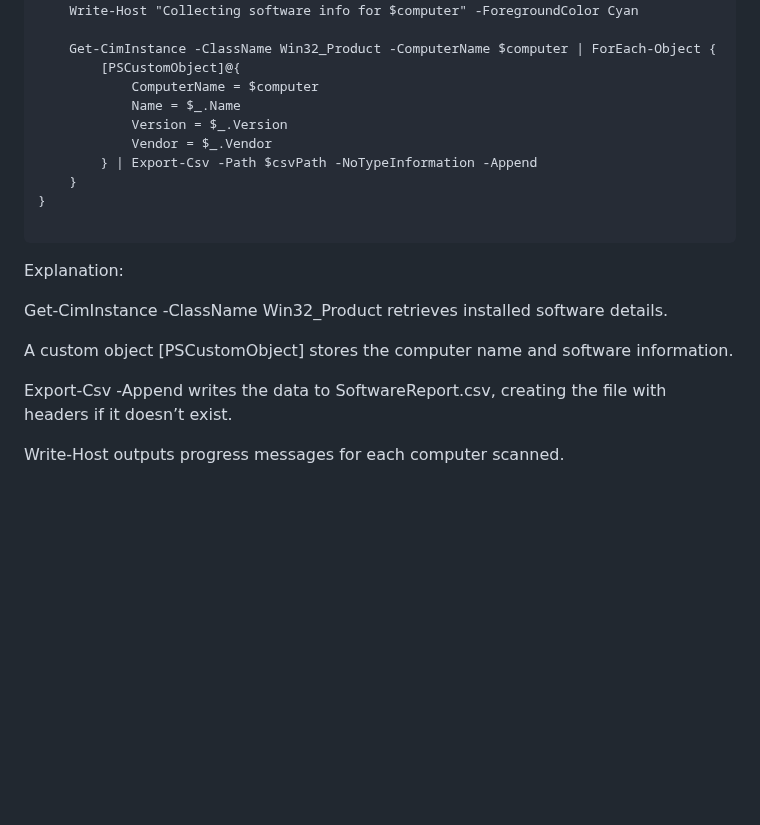
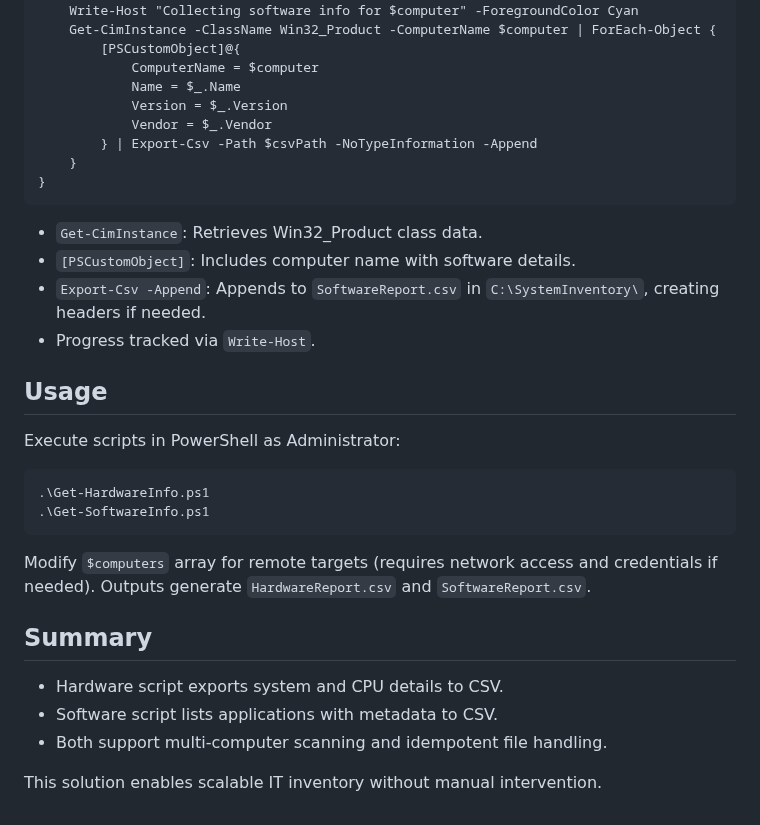
Before and after one commit to enriqueworkspace/system-admin-labs, a Markdown page: 02-windows-ad-automation/05-system-inventory/README.md, the part around one of its changes. Drawn GitHub-style; blank space fills up the shorter version.

````diff
--- a/02-windows-ad-automation/05-system-inventory/README.md
+++ b/02-windows-ad-automation/05-system-inventory/README.md
@@ -116,6 +56,5 @@ $computers = @('localhost')
 foreach ($computer in $computers) {
     Write-Host "Collecting software info for $computer" -ForegroundColor Cyan
-
     Get-CimInstance -ClassName Win32_Product -ComputerName $computer | ForEach-Object {
         [PSCustomObject]@{
             ComputerName = $computer
@@ -125,25 +64,24 @@ foreach ($computer in $computers) {
         } | Export-Csv -Path $csvPath -NoTypeInformation -Append
     }
 }
-
 ```
 
+- `Get-CimInstance`: Retrieves Win32_Product class data.
+- `[PSCustomObject]`: Includes computer name with software details.
+- `Export-Csv -Append`: Appends to `SoftwareReport.csv` in `C:\SystemInventory\`, creating headers if needed.
+- Progress tracked via `Write-Host`.
 
+## Usage
+Execute scripts in PowerShell as Administrator:
+```
+.\Get-HardwareInfo.ps1
+.\Get-SoftwareInfo.ps1
+```
+Modify `$computers` array for remote targets (requires network access and credentials if needed). Outputs generate `HardwareReport.csv` and `SoftwareReport.csv`.
 
-Explanation:
+## Summary
+- Hardware script exports system and CPU details to CSV.
+- Software script lists applications with metadata to CSV.
+- Both support multi-computer scanning and idempotent file handling.
 
-
-
-Get-CimInstance -ClassName Win32\_Product retrieves installed software details.
-
-
-
-A custom object \[PSCustomObject] stores the computer name and software information.
-
-
-
-Export-Csv -Append writes the data to SoftwareReport.csv, creating the file with headers if it doesn’t exist.
-
-
-
-Write-Host outputs progress messages for each computer scanned.
+This solution enables scalable IT inventory without manual intervention.
````
Also changed, not shown: other parts of 02-windows-ad-automation/05-system-inventory/README.md (+10 -70 lines).
